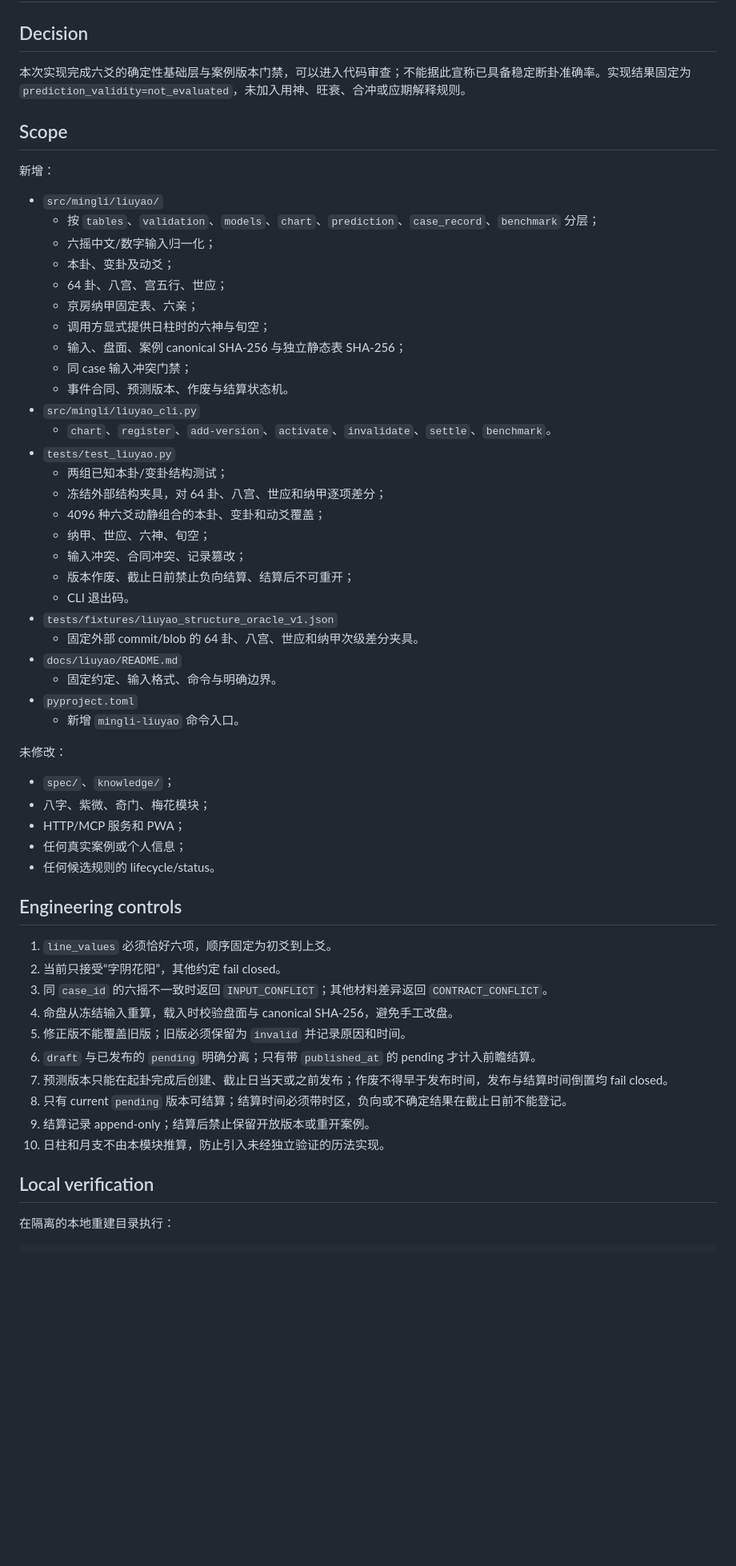
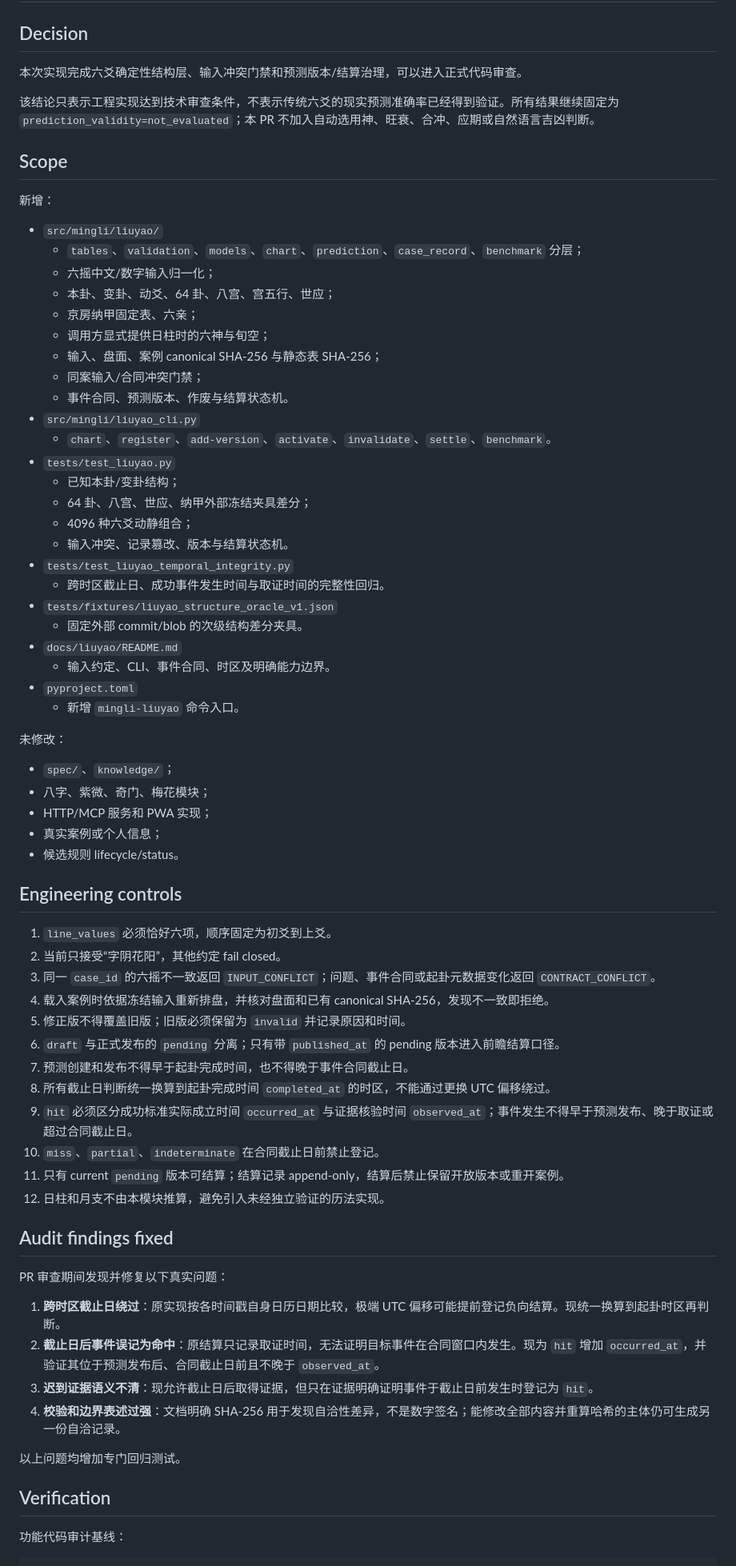
Before and after one commit to mqpmqp/mingli-agent, a Markdown page: LIUYAO_DETERMINISTIC_V1_REPORT.md, the part around one of its changes. Shown at 80% size. Drawn GitHub-style; blank space fills up the shorter version.

````diff
--- a/LIUYAO_DETERMINISTIC_V1_REPORT.md
+++ b/LIUYAO_DETERMINISTIC_V1_REPORT.md
@@ -2,36 +2,36 @@
 
 ## Decision
 
-本次实现完成六爻的确定性基础层与案例版本门禁，可以进入代码审查；不能据此宣称已具备稳定断卦准确率。实现结果固定为 `prediction_validity=not_evaluated`，未加入用神、旺衰、合冲或应期解释规则。
+本次实现完成六爻确定性结构层、输入冲突门禁和预测版本/结算治理，可以进入正式代码审查。
+
+该结论只表示工程实现达到技术审查条件，不表示传统六爻的现实预测准确率已经得到验证。所有结果继续固定为 `prediction_validity=not_evaluated`；本 PR 不加入自动选用神、旺衰、合冲、应期或自然语言吉凶判断。
 
 ## Scope
 
 新增：
 
 - `src/mingli/liuyao/`
-  - 按 `tables`、`validation`、`models`、`chart`、`prediction`、`case_record`、`benchmark` 分层；
+  - `tables`、`validation`、`models`、`chart`、`prediction`、`case_record`、`benchmark` 分层；
   - 六摇中文/数字输入归一化；
-  - 本卦、变卦及动爻；
-  - 64 卦、八宫、宫五行、世应；
+  - 本卦、变卦、动爻、64 卦、八宫、宫五行、世应；
   - 京房纳甲固定表、六亲；
   - 调用方显式提供日柱时的六神与旬空；
-  - 输入、盘面、案例 canonical SHA-256 与独立静态表 SHA-256；
-  - 同 case 输入冲突门禁；
+  - 输入、盘面、案例 canonical SHA-256 与静态表 SHA-256；
+  - 同案输入/合同冲突门禁；
   - 事件合同、预测版本、作废与结算状态机。
 - `src/mingli/liuyao_cli.py`
   - `chart`、`register`、`add-version`、`activate`、`invalidate`、`settle`、`benchmark`。
 - `tests/test_liuyao.py`
-  - 两组已知本卦/变卦结构测试；
-  - 冻结外部结构夹具，对 64 卦、八宫、世应和纳甲逐项差分；
-  - 4096 种六爻动静组合的本卦、变卦和动爻覆盖；
-  - 纳甲、世应、六神、旬空；
-  - 输入冲突、合同冲突、记录篡改；
-  - 版本作废、截止日前禁止负向结算、结算后不可重开；
-  - CLI 退出码。
+  - 已知本卦/变卦结构；
+  - 64 卦、八宫、世应、纳甲外部冻结夹具差分；
+  - 4096 种六爻动静组合；
+  - 输入冲突、记录篡改、版本与结算状态机。
+- `tests/test_liuyao_temporal_integrity.py`
+  - 跨时区截止日、成功事件发生时间与取证时间的完整性回归。
 - `tests/fixtures/liuyao_structure_oracle_v1.json`
-  - 固定外部 commit/blob 的 64 卦、八宫、世应和纳甲次级差分夹具。
+  - 固定外部 commit/blob 的次级结构差分夹具。
 - `docs/liuyao/README.md`
-  - 固定约定、输入格式、命令与明确边界。
+  - 输入约定、CLI、事件合同、时区及明确能力边界。
 - `pyproject.toml`
   - 新增 `mingli-liuyao` 命令入口。
 
@@ -39,25 +39,38 @@
 
 - `spec/`、`knowledge/`；
 - 八字、紫微、奇门、梅花模块；
-- HTTP/MCP 服务和 PWA；
-- 任何真实案例或个人信息；
-- 任何候选规则的 lifecycle/status。
+- HTTP/MCP 服务和 PWA 实现；
+- 真实案例或个人信息；
+- 候选规则 lifecycle/status。
 
 ## Engineering controls
 
 1. `line_values` 必须恰好六项，顺序固定为初爻到上爻。
 2. 当前只接受“字阴花阳”，其他约定 fail closed。
-3. 同 `case_id` 的六摇不一致时返回 `INPUT_CONFLICT`；其他材料差异返回 `CONTRACT_CONFLICT`。
-4. 命盘从冻结输入重算，载入时校验盘面与 canonical SHA-256，避免手工改盘。
-5. 修正版不能覆盖旧版；旧版必须保留为 `invalid` 并记录原因和时间。
-6. `draft` 与已发布的 `pending` 明确分离；只有带 `published_at` 的 pending 才计入前瞻结算。
-7. 预测版本只能在起卦完成后创建、截止日当天或之前发布；作废不得早于发布时间，发布与结算时间倒置均 fail closed。
-8. 只有 current `pending` 版本可结算；结算时间必须带时区，负向或不确定结果在截止日前不能登记。
-9. 结算记录 append-only；结算后禁止保留开放版本或重开案例。
-10. 日柱和月支不由本模块推算，防止引入未经独立验证的历法实现。
+3. 同一 `case_id` 的六摇不一致返回 `INPUT_CONFLICT`；问题、事件合同或起卦元数据变化返回 `CONTRACT_CONFLICT`。
+4. 载入案例时依据冻结输入重新排盘，并核对盘面和已有 canonical SHA-256，发现不一致即拒绝。
+5. 修正版不得覆盖旧版；旧版必须保留为 `invalid` 并记录原因和时间。
+6. `draft` 与正式发布的 `pending` 分离；只有带 `published_at` 的 pending 版本进入前瞻结算口径。
+7. 预测创建和发布不得早于起卦完成时间，也不得晚于事件合同截止日。
+8. 所有截止日判断统一换算到起卦完成时间 `completed_at` 的时区，不能通过更换 UTC 偏移绕过。
+9. `hit` 必须区分成功标准实际成立时间 `occurred_at` 与证据核验时间 `observed_at`；事件发生不得早于预测发布、晚于取证或超过合同截止日。
+10. `miss`、`partial`、`indeterminate` 在合同截止日前禁止登记。
+11. 只有 current `pending` 版本可结算；结算记录 append-only，结算后禁止保留开放版本或重开案例。
+12. 日柱和月支不由本模块推算，避免引入未经独立验证的历法实现。
 
-## Local verification
+## Audit findings fixed
 
-在隔离的本地重建目录执行：
+PR 审查期间发现并修复以下真实问题：
+
+1. **跨时区截止日绕过**：原实现按各时间戳自身日历日期比较，极端 UTC 偏移可能提前登记负向结算。现统一换算到起卦时区再判断。
+2. **截止日后事件误记为命中**：原结算只记录取证时间，无法证明目标事件在合同窗口内发生。现为 `hit` 增加 `occurred_at`，并验证其位于预测发布后、合同截止日前且不晚于 `observed_at`。
+3. **迟到证据语义不清**：现允许截止日后取得证据，但只在证据明确证明事件于截止日前发生时登记为 `hit`。
+4. **校验和边界表述过强**：文档明确 SHA-256 用于发现自洽性差异，不是数字签名；能修改全部内容并重算哈希的主体仍可生成另一份自洽记录。
+
+以上问题均增加专门回归测试。
+
+## Verification
+
+功能代码审计基线：
 
 ```text
````
Also changed, not shown: other parts of LIUYAO_DETERMINISTIC_V1_REPORT.md (+58 -34 lines).
